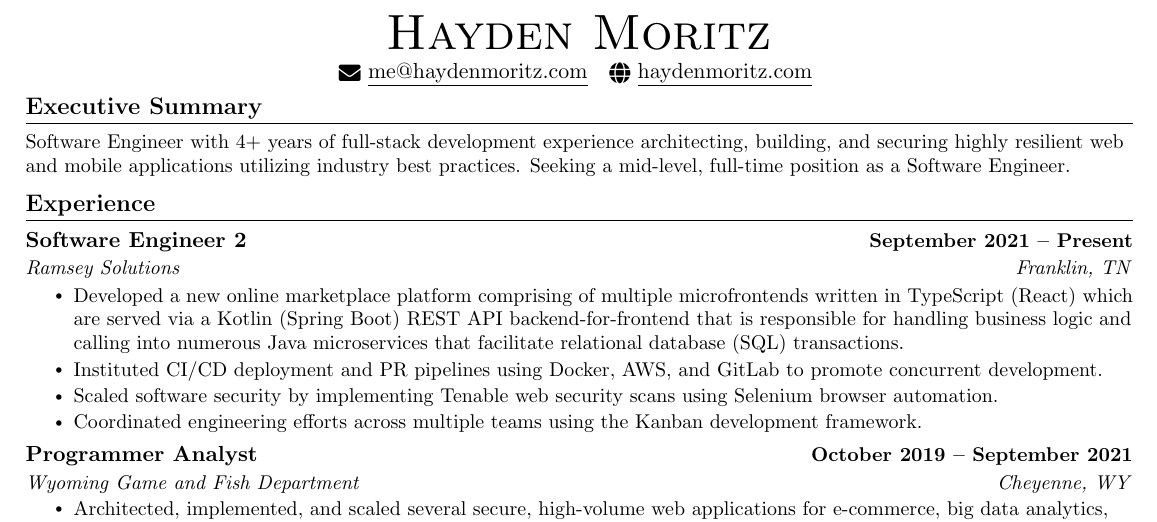
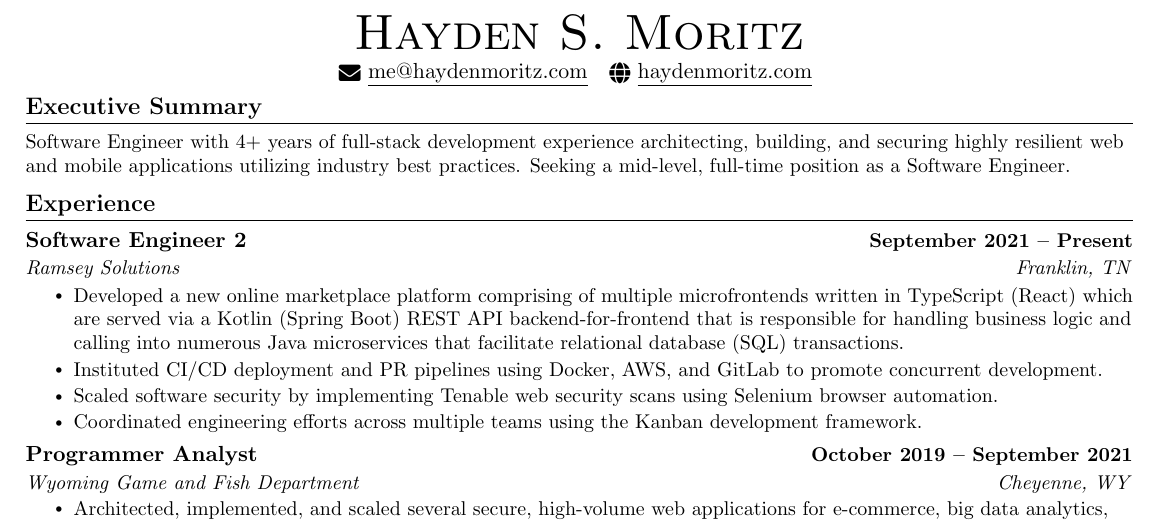
Before and after one commit to MoritzHayden/MoritzHayden, a LaTeX CV (Resume.tex): part of the page, cut so that both start at the same text. Compiled offline with pdfLaTeX.

Commit message:
Test resume compilation

```diff
--- a/Resume.tex
+++ b/Resume.tex
@@ -123,7 +123,7 @@
 
 %----------HEADING----------
 \begin{center}
-	{\Huge \scshape Hayden Moritz} \\ \vspace{1pt}
+	{\Huge \scshape Hayden S. Moritz} \\ \vspace{1pt}
 	\href{mailto:me@haydenmoritz.com}{\raisebox{-0.2\height}\faEnvelope\  \underline{me@haydenmoritz.com}} ~
 	\href{https://haydenmoritz.com}{\raisebox{-0.2\height}\faGlobe\ \underline{haydenmoritz.com}}
 	\vspace{-8pt}
```
